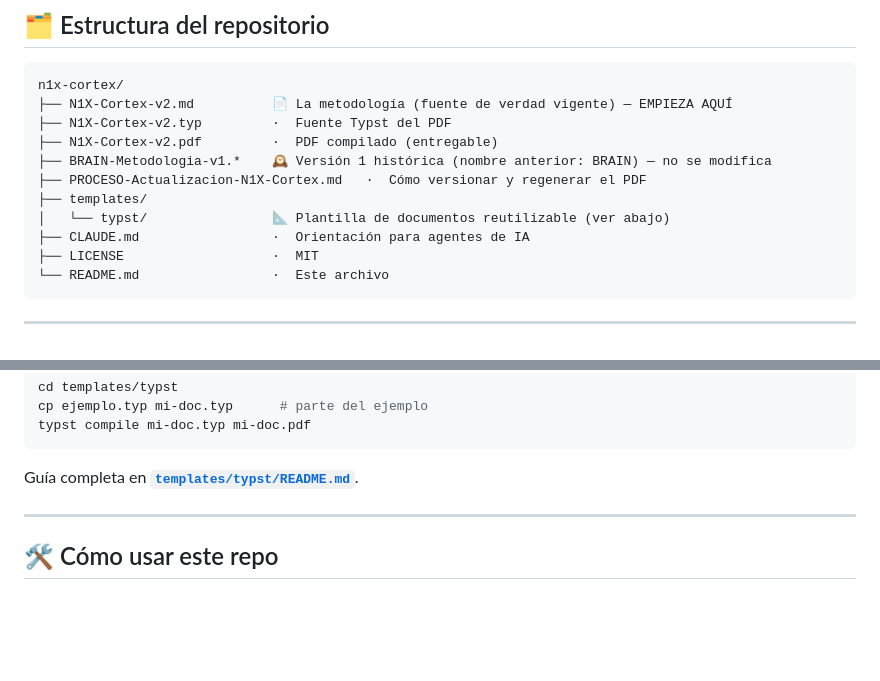
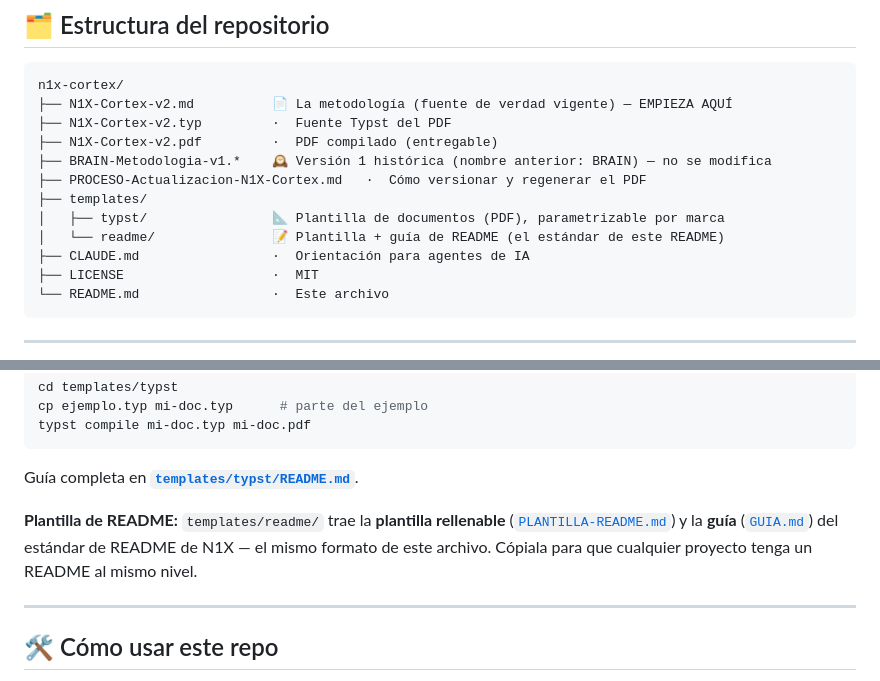
Before and after one commit to n1x-technologies/n1x-cortex, a Markdown page: README.md, 2 parts joined by grey strips. Drawn GitHub-style; blank space fills up the shorter version.

````diff
--- a/README.md
+++ b/README.md
@@ -110,7 +110,8 @@ n1x-cortex/
 ├── BRAIN-Metodologia-v1.*    🕰️ Versión 1 histórica (nombre anterior: BRAIN) — no se modifica
 ├── PROCESO-Actualizacion-N1X-Cortex.md   ·  Cómo versionar y regenerar el PDF
 ├── templates/
-│   └── typst/                📐 Plantilla de documentos reutilizable (ver abajo)
+│   ├── typst/                📐 Plantilla de documentos (PDF), parametrizable por marca
+│   └── readme/               📝 Plantilla + guía de README (el estándar de este README)
 ├── CLAUDE.md                 ·  Orientación para agentes de IA
 ├── LICENSE                   ·  MIT
 └── README.md                 ·  Este archivo
@@ -133,6 +134,8 @@ typst compile mi-doc.typ mi-doc.pdf
 ```
 
 Guía completa en **[`templates/typst/README.md`](templates/typst/README.md)**.
+
+**Plantilla de README:** `templates/readme/` trae la **plantilla rellenable** ([`PLANTILLA-README.md`](templates/readme/PLANTILLA-README.md)) y la **guía** ([`GUIA.md`](templates/readme/GUIA.md)) del estándar de README de N1X — el mismo formato de este archivo. Cópiala para que cualquier proyecto tenga un README al mismo nivel.
 
 ---
 
````
Also changed, not shown: templates/readme/GUIA.md (added, +42 -0 lines), templates/readme/PLANTILLA-README.md (added, +115 -0 lines).
